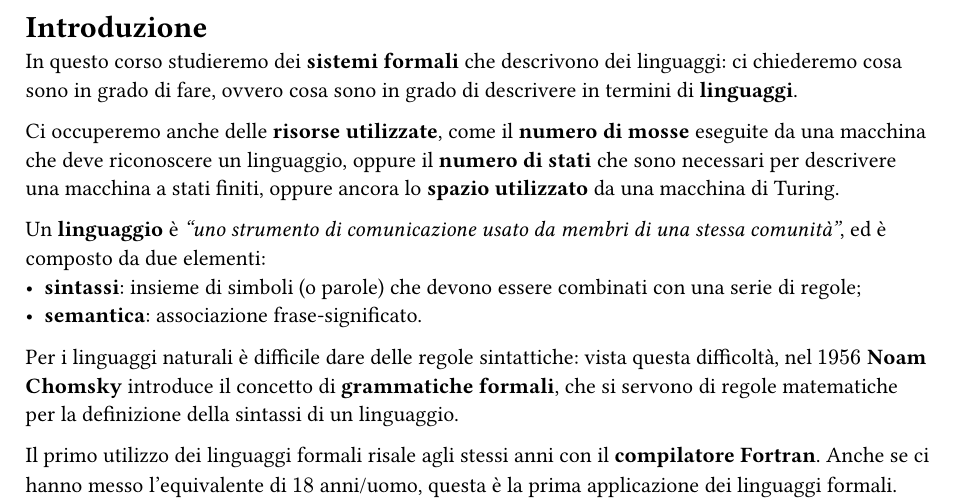
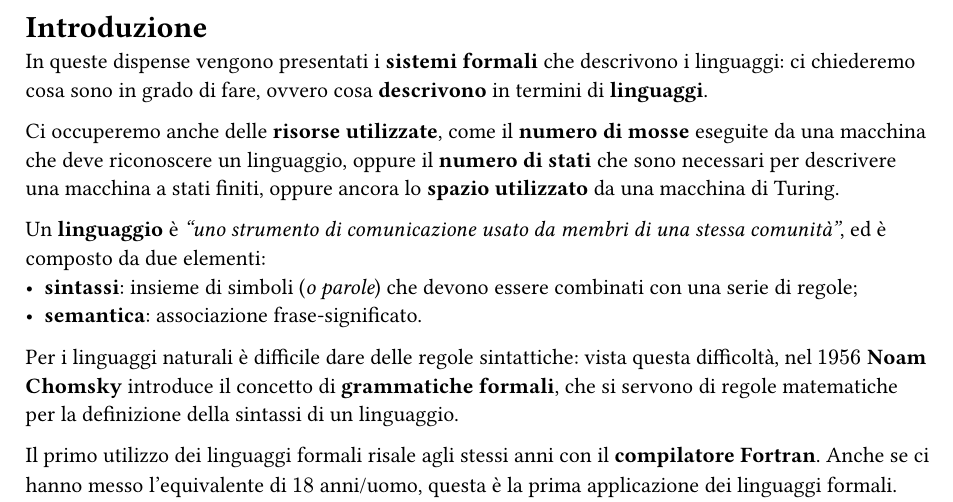
Before and after one commit to MattiaOldani/Teoria-dei-Linguaggi, a Typst document (capitoli/00_introduzione.typ): part of the page, cut so that both start at the same text. Compiled offline with Typst 0.15.

Commit message:
Sistemata introduzione

```diff
--- a/capitoli/00_introduzione.typ
+++ b/capitoli/00_introduzione.typ
@@ -7,12 +7,12 @@
 
 = Introduzione
 
-In questo corso studieremo dei *sistemi formali* che descrivono dei linguaggi: ci chiederemo cosa sono in grado di fare, ovvero cosa sono in grado di descrivere in termini di *linguaggi*.
+In queste dispense vengono presentati i *sistemi formali* che descrivono i linguaggi: ci chiederemo cosa sono in grado di fare, ovvero cosa *descrivono* in termini di *linguaggi*.
 
 Ci occuperemo anche delle *risorse utilizzate*, come il *numero di mosse* eseguite da una macchina che deve riconoscere un linguaggio, oppure il *numero di stati* che sono necessari per descrivere una macchina a stati finiti, oppure ancora lo *spazio utilizzato* da una macchina di Turing.
 
 Un *linguaggio* è _"uno strumento di comunicazione usato da membri di una stessa comunità"_, ed è composto da due elementi:
-- *sintassi*: insieme di simboli (o parole) che devono essere combinati con una serie di regole;
+- *sintassi*: insieme di simboli (_o parole_) che devono essere combinati con una serie di regole;
 - *semantica*: associazione frase-significato.
 
 Per i linguaggi naturali è difficile dare delle regole sintattiche: vista questa difficoltà, nel $1956$ *Noam Chomsky* introduce il concetto di *grammatiche formali*, che si servono di regole matematiche per la definizione della sintassi di un linguaggio.
```
Also changed, not shown: appunti.pdf.
